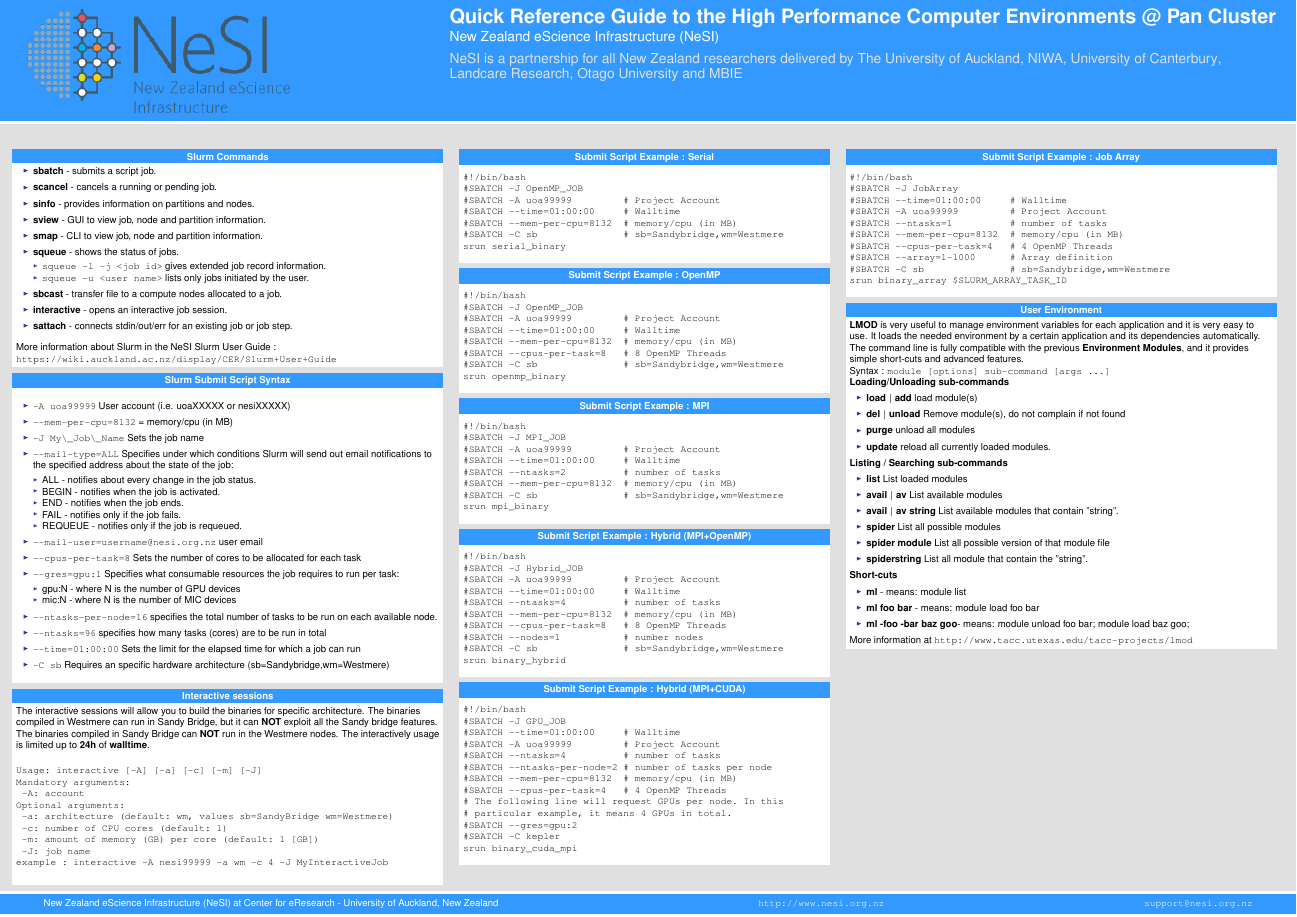
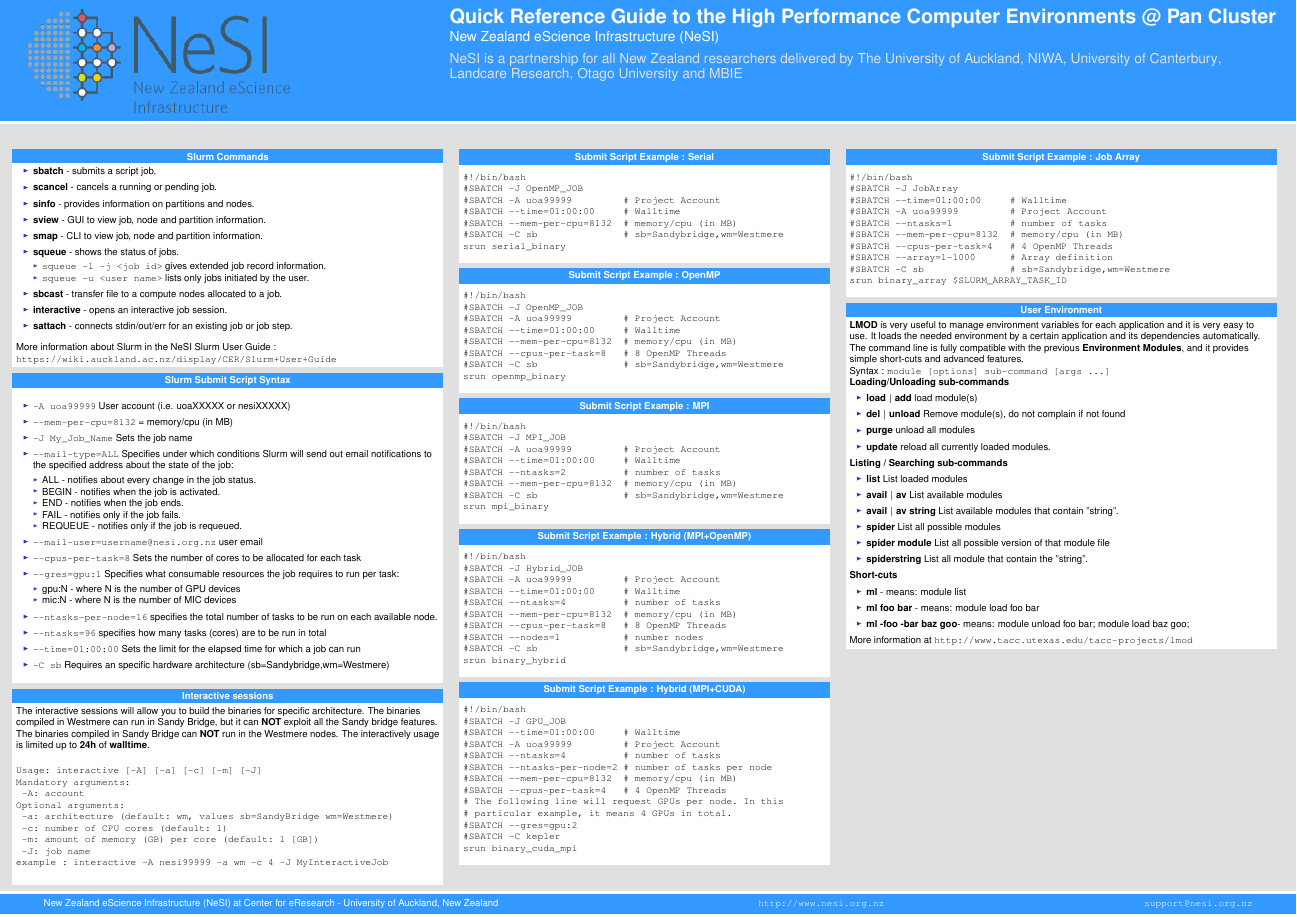
Before and after one commit to nesi/NeSI_QuickReference, a LaTeX poster (NeSI_UoA_QuickReference.tex): page 2 of 2. The pictures show the PDF file NeSI_UoA_QuickReference.pdf that the author committed with the source.

Commit message:
minor changes

```diff
--- a/NeSI_UoA_QuickReference.tex
+++ b/NeSI_UoA_QuickReference.tex
@@ -428,7 +428,7 @@
         \begin{itemize}
         \item \verb|-A uoa99999| User account (i.e. uoaXXXXX or nesiXXXXX)
         \item \verb|--mem-per-cpu=8132| = memory/cpu (in MB)
-        \item \verb|-J My\_Job\_Name| Sets the job name
+        \item \verb|-J My_Job_Name| Sets the job name
         \item \verb|--mail-type=ALL| Specifies under which conditions Slurm will send out email notifications to the specified address about the state of the job:
         \begin{itemize}
             \item ALL - notifies about every change in the job status.
```
Also changed, not shown: NeSI_UoA_QuickReference.pdf.
